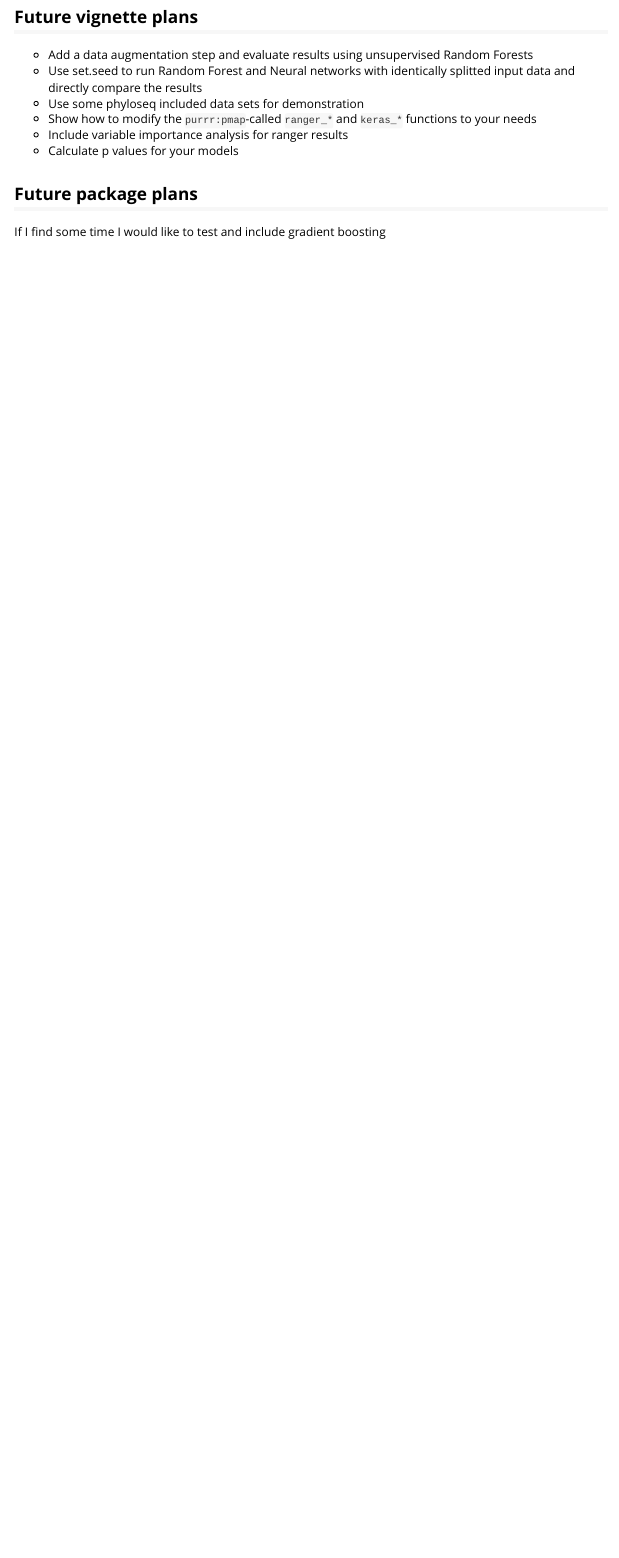
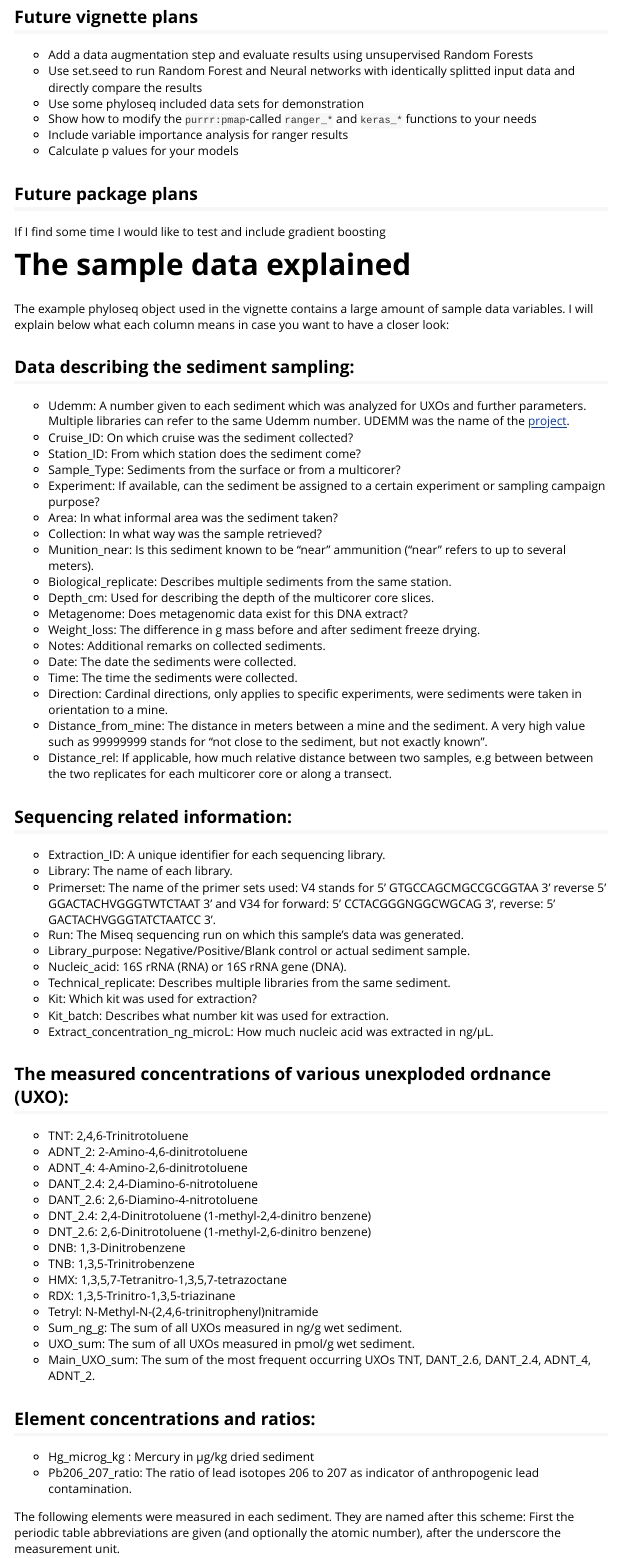
Before and after one commit to RJ333/phyloseq2ML, an R Markdown document (vignettes/Phyloseq2ML-vignette.Rmd): the page in a window 1100 px wide, from 1690 px down. Rendered offline with R 4.5, knitr and Pandoc, with nearby package versions.

Commit message:
Added dada2 ASV reference and sample data explanations with link to vignettes

```diff
--- a/vignettes/Phyloseq2ML-vignette.Rmd
+++ b/vignettes/Phyloseq2ML-vignette.Rmd
@@ -130,3 +130,79 @@ to your needs
 ## Future package plans
 
 If I find some time I would like to test and include gradient boosting
+
+# The sample data explained
+
+The example phyloseq object used in the vignette contains a large amount of
+sample data variables. I will explain below what each column means in case you
+want to have a closer look:
+
+## Data describing the sediment sampling:
+* Udemm: A number given to each sediment which was analyzed for UXOs and further
+parameters. Multiple libraries can refer to the same Udemm number. UDEMM was
+the name of the [project](https://udemm.geomar.de/).
+* Cruise_ID: On which cruise was the sediment collected?
+* Station_ID: From which station does the sediment come?
+* Sample_Type: Sediments from the surface or from a multicorer?
+* Experiment: If available, can the sediment be assigned to a certain
+experiment or sampling campaign purpose?
+* Area: In what informal area was the sediment taken?
+* Collection: In what way was the sample retrieved?
+* Munition_near: Is this sediment known to be “near” ammunition (“near” refers
+to up to several meters).
+* Biological_replicate: Describes multiple sediments from the same station.
+* Depth_cm: Used for describing the depth of the multicorer core slices.
+* Metagenome: Does metagenomic data exist for this DNA extract?
+* Weight_loss: The difference in g mass before and after sediment freeze drying.
+* Notes: Additional remarks on collected sediments.
+* Date: The date the sediments were collected.
+* Time: The time the sediments were collected.
+* Direction: Cardinal directions, only applies to specific experiments,
+were sediments were taken in orientation to a mine.
+* Distance_from_mine: The distance in meters between a mine and the sediment. A
+very high value such as 99999999 stands for “not close to the sediment, but not
+exactly known”.
+* Distance_rel: If applicable, how much relative distance between two samples,
+e.g between between the two replicates for each multicorer core or along a
+transect.
+
+## Sequencing related information:
+* Extraction_ID: A unique identifier for each sequencing library.
+* Library: The name of each library.
+* Primerset: The name of the primer sets used: V4 stands for
+5' GTGCCAGCMGCCGCGGTAA 3' reverse 5' GGACTACHVGGGTWTCTAAT 3'  and V34 for
+forward: 5' CCTACGGGNGGCWGCAG 3', reverse: 5' GACTACHVGGGTATCTAATCC 3'.
+* Run: The Miseq sequencing run on which this sample’s data was generated.
+* Library_purpose: Negative/Positive/Blank control or actual sediment sample.
+* Nucleic_acid: 16S rRNA (RNA) or 16S rRNA gene (DNA).
+* Technical_replicate: Describes multiple libraries from the same sediment.
+* Kit: Which kit was used for extraction?
+* Kit_batch: Describes what number kit was used for extraction.
+* Extract_concentration_ng_microL: How much nucleic acid was extracted in ng/µL.
+
+## The measured concentrations of various unexploded ordnance (UXO):
+* TNT: 2,4,6-Trinitrotoluene
+* ADNT_2: 2-Amino-4,6-dinitrotoluene
+* ADNT_4: 4-Amino-2,6-dinitrotoluene
+* DANT_2.4: 2,4-Diamino-6-nitrotoluene
+* DANT_2.6: 2,6-Diamino-4-nitrotoluene
+* DNT_2.4: 2,4-Dinitrotoluene (1-methyl-2,4-dinitro benzene)
+* DNT_2.6: 2,6-Dinitrotoluene (1-methyl-2,6-dinitro benzene)
+* DNB: 1,3-Dinitrobenzene
+* TNB: 1,3,5-Trinitrobenzene
+* HMX: 1,3,5,7-Tetranitro-1,3,5,7-tetrazoctane
+* RDX: 1,3,5-Trinitro-1,3,5-triazinane
+* Tetryl: N-Methyl-N-(2,4,6-trinitrophenyl)nitramide
+* Sum_ng_g: The sum of all UXOs measured in ng/g wet sediment.
+* UXO_sum: The sum of all UXOs measured in pmol/g wet sediment.
+* Main_UXO_sum: The sum of the most frequent occurring UXOs TNT, DANT_2.6,
+DANT_2.4, ADNT_4, ADNT_2.
+
+## Element concentrations and ratios:
+* Hg_microg_kg : Mercury in µg/kg dried sediment
+* Pb206_207_ratio: The ratio of lead isotopes 206 to 207 as indicator of
+anthropogenic lead contamination.
+
+The following elements were measured in each sediment. They are named after this
+scheme: First the periodic table abbreviations are given (and optionally the
+atomic number), after the underscore the measurement unit.
```
Also changed, not shown: vignettes/Prepare_phyloseq_for_Machine_Learning.Rmd (+7 -4 lines), vignettes/Phyloseq2ML-vignette.Rmd (46 more changed lines).
